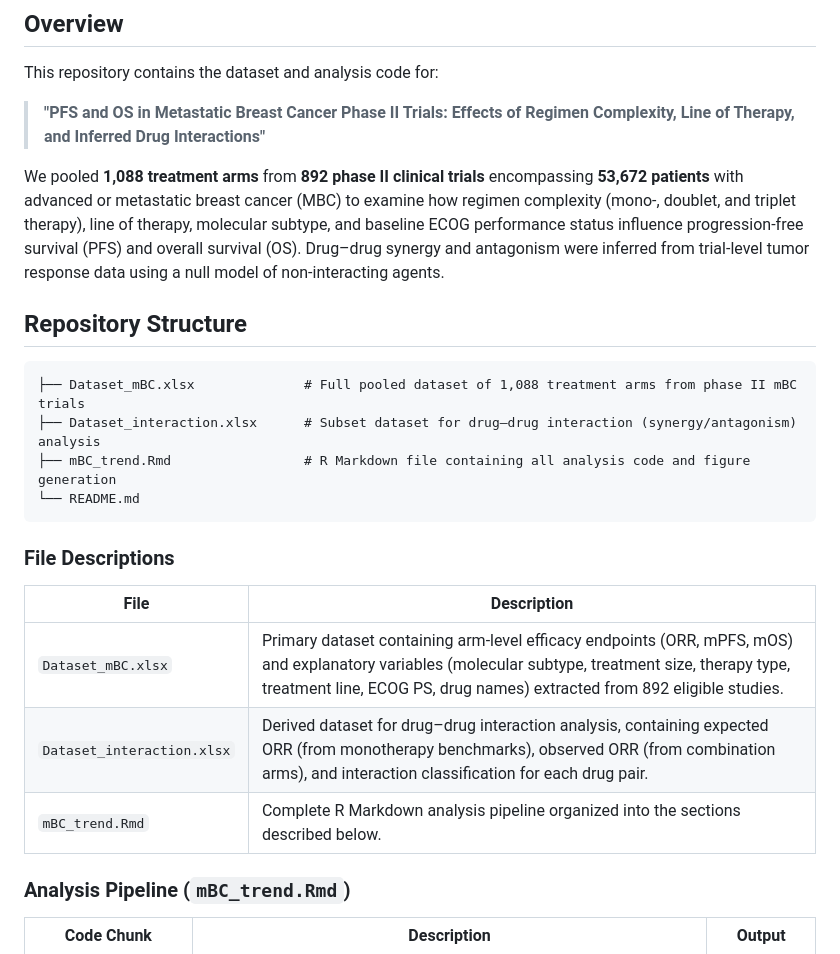
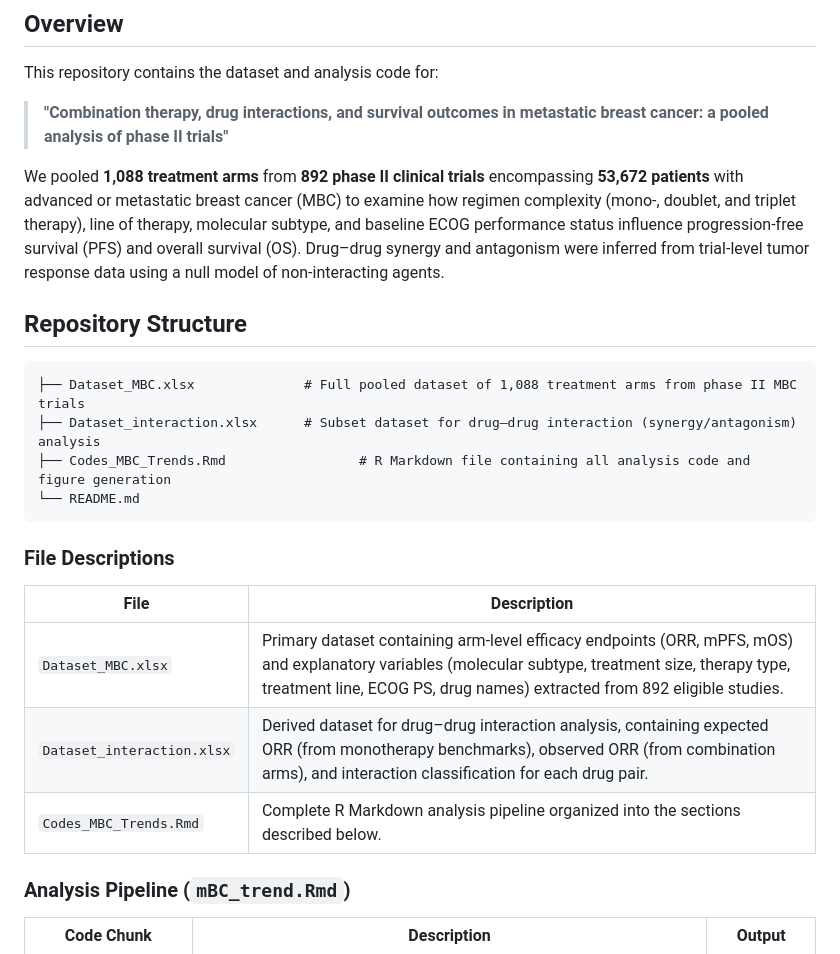
Before and after one commit to Faruque-Azam/MBC-Treatment-Effects-Ph2-Trials, a Markdown page: README.md, the part around the change. GitHub-like rendering.

````diff
--- a/README.md
+++ b/README.md
@@ -4,16 +4,16 @@
 
 This repository contains the dataset and analysis code for:
 
-> **"PFS and OS in Metastatic Breast Cancer Phase II Trials: Effects of Regimen Complexity, Line of Therapy, and Inferred Drug Interactions"**
+> **"Combination therapy, drug interactions, and survival outcomes in metastatic breast cancer: a pooled analysis of phase II trials"**
 
 We pooled **1,088 treatment arms** from **892 phase II clinical trials** encompassing **53,672 patients** with advanced or metastatic breast cancer (MBC) to examine how regimen complexity (mono-, doublet, and triplet therapy), line of therapy, molecular subtype, and baseline ECOG performance status influence progression-free survival (PFS) and overall survival (OS). Drug–drug synergy and antagonism were inferred from trial-level tumor response data using a null model of non-interacting agents.
 
 ## Repository Structure
 
 ```
-├── Dataset_mBC.xlsx              # Full pooled dataset of 1,088 treatment arms from phase II mBC trials
+├── Dataset_MBC.xlsx              # Full pooled dataset of 1,088 treatment arms from phase II MBC trials
 ├── Dataset_interaction.xlsx      # Subset dataset for drug–drug interaction (synergy/antagonism) analysis
-├── mBC_trend.Rmd                 # R Markdown file containing all analysis code and figure generation
+├── Codes_MBC_Trends.Rmd                 # R Markdown file containing all analysis code and figure generation
 └── README.md
 ```
 
@@ -21,9 +21,9 @@ We pooled **1,088 treatment arms** from **892 phase II clinical trials** encompa
 
 | File | Description |
 |------|-------------|
-| `Dataset_mBC.xlsx` | Primary dataset containing arm-level efficacy endpoints (ORR, mPFS, mOS) and explanatory variables (molecular subtype, treatment size, therapy type, treatment line, ECOG PS, drug names) extracted from 892 eligible studies. |
+| `Dataset_MBC.xlsx` | Primary dataset containing arm-level efficacy endpoints (ORR, mPFS, mOS) and explanatory variables (molecular subtype, treatment size, therapy type, treatment line, ECOG PS, drug names) extracted from 892 eligible studies. |
 | `Dataset_interaction.xlsx` | Derived dataset for drug–drug interaction analysis, containing expected ORR (from monotherapy benchmarks), observed ORR (from combination arms), and interaction classification for each drug pair. |
-| `mBC_trend.Rmd` | Complete R Markdown analysis pipeline organized into the sections described below. |
+| `Codes_MBC_Trends.Rmd` | Complete R Markdown analysis pipeline organized into the sections described below. |
 
 ### Analysis Pipeline (`mBC_trend.Rmd`)
 
````
